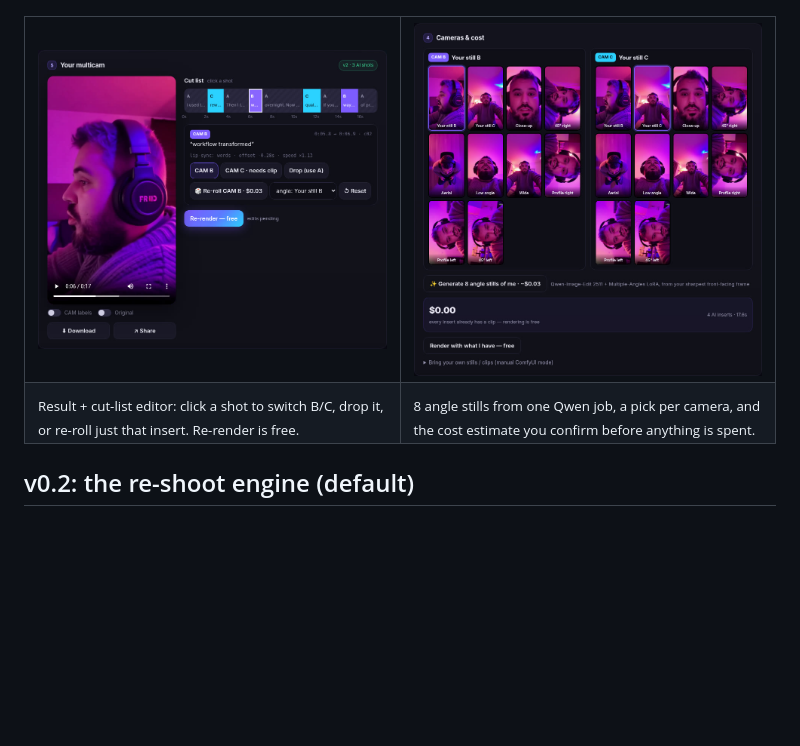
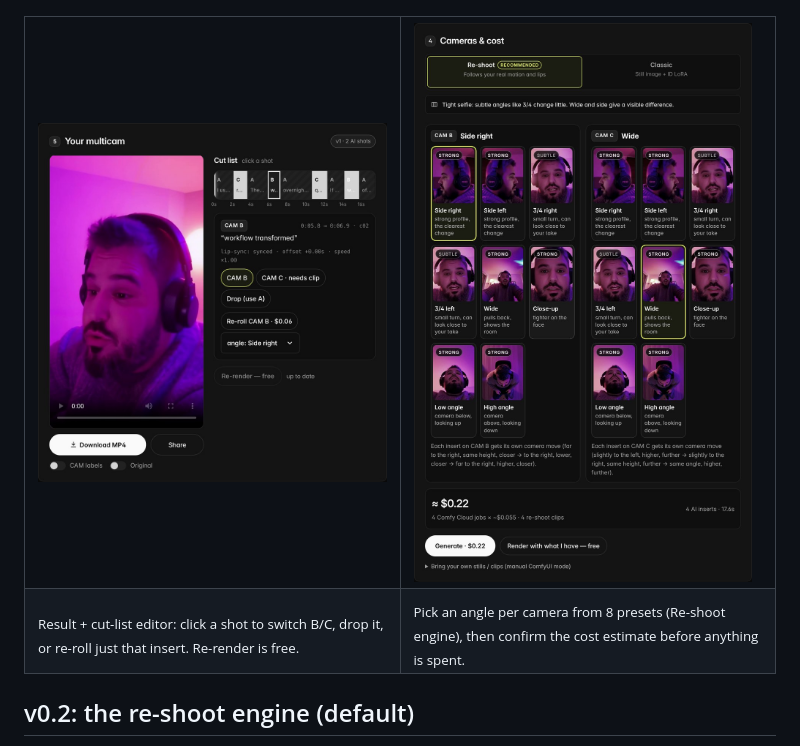
Before and after one commit to apsolut/one-shot-multicam, a Markdown page: README.md, the part around one of its changes. Drawn GitHub-style; pictures changed too: docs/img/app-angles-cost.jpg, docs/img/app-result-timeline.jpg; blank space fills up the shorter version.

```diff
--- a/README.md
+++ b/README.md
@@ -25,6 +25,6 @@ and faster-whisper for the word cuts. MIT licensed.
 </tr><tr>
 <td><sub>Result + cut-list editor: click a shot to switch B/C, drop it, or re-roll just that insert. Re-render is free.</sub></td>
-<td><sub>8 angle stills from one Qwen job, a pick per camera, and the cost estimate you confirm before anything is spent.</sub></td>
+<td><sub>Pick an angle per camera from 8 presets (Re-shoot engine), then confirm the cost estimate before anything is spent.</sub></td>
 </tr></table>
 
 ## v0.2: the re-shoot engine (default)
```
Also changed, not shown: other parts of README.md (+1 -1 lines).
